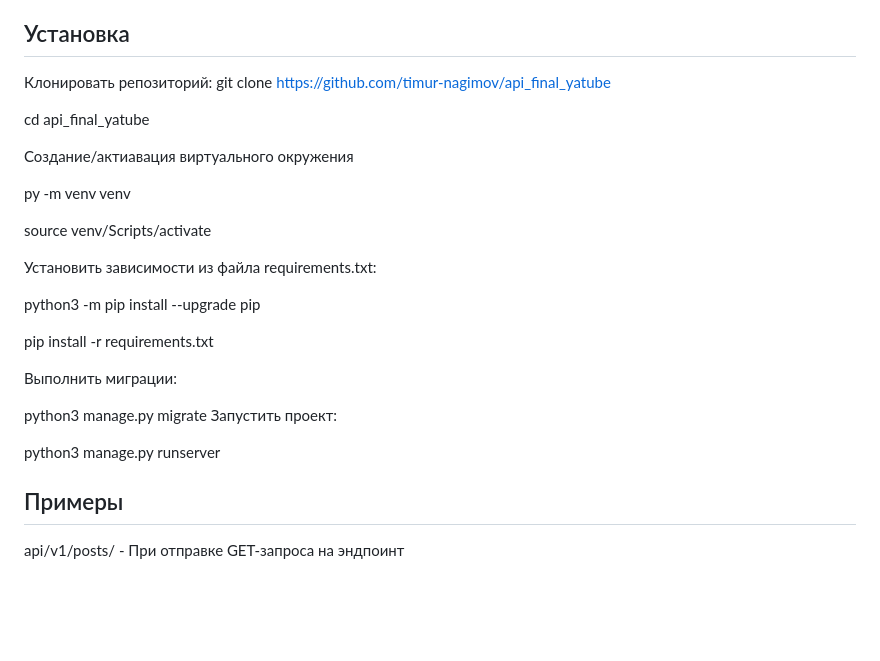
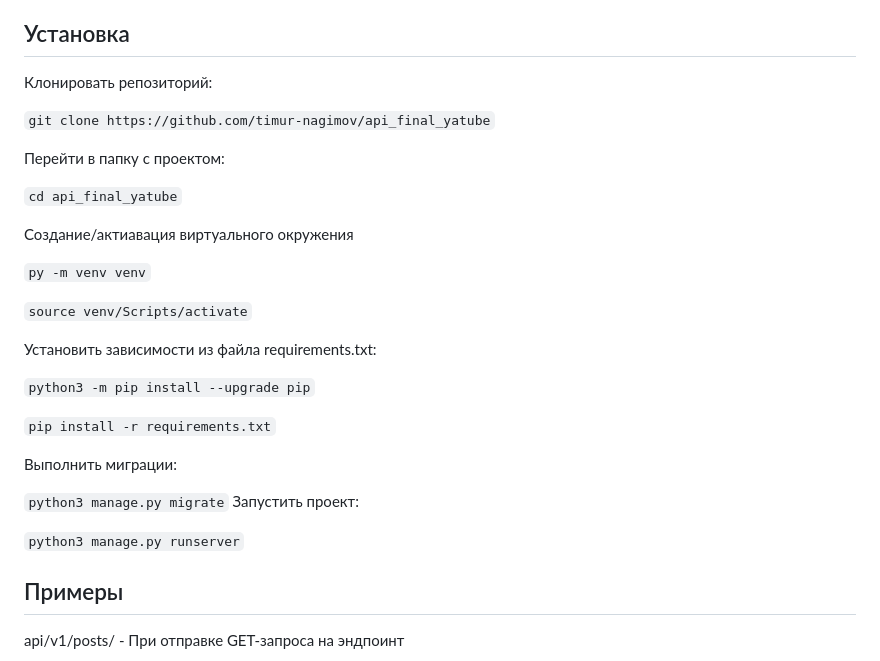
Before and after one commit to timur-nagimov/api_final_yatube, a Markdown page: README.md, the part around the change. Drawn GitHub-style; blank space fills up the shorter version.

```diff
--- a/README.md
+++ b/README.md
@@ -14,28 +14,31 @@ REST API для проекта Yatube.
 * api/v1/jwt/verify/ - Проверка JWT-токена
 ## Установка
 Клонировать репозиторий:
-  git clone https://github.com/timur-nagimov/api_final_yatube
 
-  cd api_final_yatube
+`git clone https://github.com/timur-nagimov/api_final_yatube`
+
+Перейти в папку с проектом:
+
+`cd api_final_yatube`
 
 Создание/актиавация виртуального окружения
 
-  py -m venv venv
+`py -m venv venv`
 
-  source venv/Scripts/activate
+`source venv/Scripts/activate`
 
 Установить зависимости из файла requirements.txt:
 
-  python3 -m pip install --upgrade pip
+`python3 -m pip install --upgrade pip`
 
-  pip install -r requirements.txt
+`pip install -r requirements.txt`
 
 Выполнить миграции:
 
-  python3 manage.py migrate
+`python3 manage.py migrate`
 Запустить проект:
 
-  python3 manage.py runserver
+`python3 manage.py runserver`
 
 ## Примеры
 api/v1/posts/ - При отправке GET-запроса на эндпоинт
```
